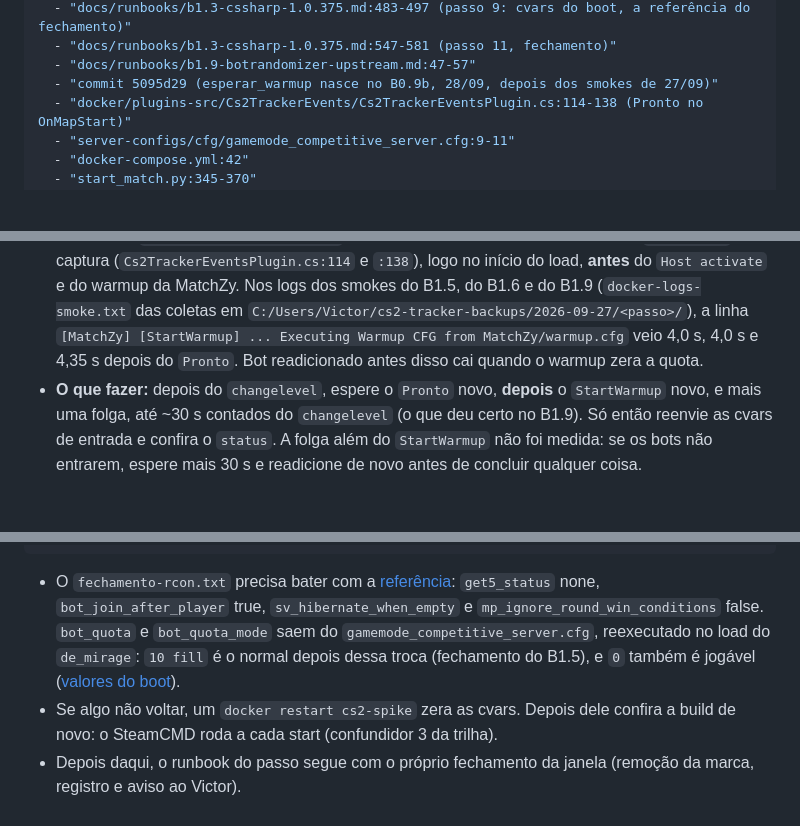
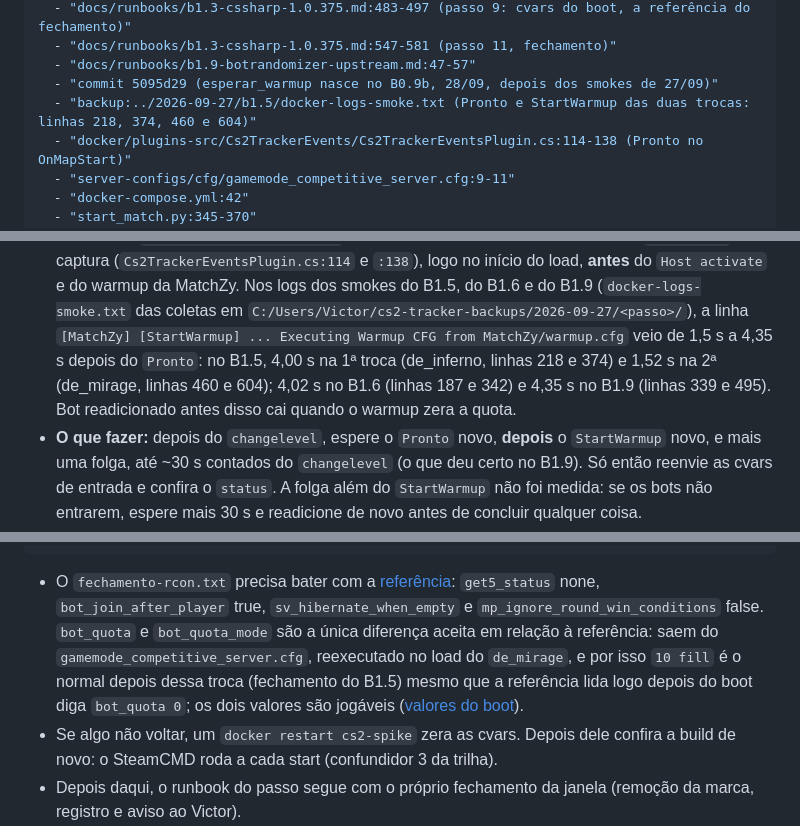
Before and after one commit to rossivictor/cs2-tracker, a Markdown page: docs/runbooks/smoke-partida-de-bots.md, 3 parts joined by grey strips. GitHub-like rendering; blank space fills up the shorter version.

Commit message:
Faixa Pronto -> StartWarmup de 1,5 a 4,35 s no runbook do smoke (card B0.9c)
Retomada da reprovação 1 do QA, ponto 2. A armadilha 2 dizia que o
StartWarmup veio 4,0 s, 4,0 s e 4,35 s depois do Pronto e omitia a 2ª
troca do B1.5. O docker-logs-smoke.txt do B1.5 (a mesma fonte já citada)
traz as duas trocas: 4,00 s para de_inferno (linhas 218 e 374) e 1,52 s
para de_mirage (linhas 460 e 604); B1.6 deu 4,02 s e B1.9 4,35 s. A
recomendação (esperar o StartWarmup e a folga até ~30 s) não muda.

O log entra nas fontes do smoke, o que desloca uma linha: a fonte do
b1.9 que aponta para o topo do smoke passa de 23-37 para 24-38. Pela
sugestão do QA, o bullet do fechamento diz com todas as letras que o
bot_quota 10 fill depois do changelevel é a única diferença aceita em
relação à referência lida logo depois do boot.

Co-Authored-By: Claude Opus 5.5 <noreply@anthropic.com>

```diff
--- a/docs/runbooks/smoke-partida-de-bots.md
+++ b/docs/runbooks/smoke-partida-de-bots.md
@@ -11,6 +11,7 @@ fontes:
   - "docs/runbooks/b1.3-cssharp-1.0.375.md:547-581 (passo 11, fechamento)"
   - "docs/runbooks/b1.9-botrandomizer-upstream.md:47-57"
   - "commit 5095d29 (esperar_warmup nasce no B0.9b, 28/09, depois dos smokes de 27/09)"
+  - "backup:../2026-09-27/b1.5/docker-logs-smoke.txt (Pronto e StartWarmup das duas trocas: linhas 218, 374, 460 e 604)"
   - "docker/plugins-src/Cs2TrackerEvents/Cs2TrackerEventsPlugin.cs:114-138 (Pronto no OnMapStart)"
   - "server-configs/cfg/gamemode_competitive_server.cfg:9-11"
   - "docker-compose.yml:42"
@@ -120,8 +121,10 @@ adiciona os bots da partida um a um e reafirma a quota (`start_match.py:345-370`
   load, **antes** do `Host activate` e do warmup da MatchZy. Nos logs dos smokes do B1.5, do
   B1.6 e do B1.9 (`docker-logs-smoke.txt` das coletas em
   `C:/Users/Victor/cs2-tracker-backups/2026-09-27/<passo>/`), a linha
-  `[MatchZy] [StartWarmup] ... Executing Warmup CFG from MatchZy/warmup.cfg` veio 4,0 s, 4,0 s e
-  4,35 s depois do `Pronto`. Bot readicionado antes disso cai quando o warmup zera a quota.
+  `[MatchZy] [StartWarmup] ... Executing Warmup CFG from MatchZy/warmup.cfg` veio de 1,5 s a
+  4,35 s depois do `Pronto`: no B1.5, 4,00 s na 1ª troca (de_inferno, linhas 218 e 374) e
+  1,52 s na 2ª (de_mirage, linhas 460 e 604); 4,02 s no B1.6 (linhas 187 e 342) e 4,35 s no
+  B1.9 (linhas 339 e 495). Bot readicionado antes disso cai quando o warmup zera a quota.
 - **O que fazer:** depois do `changelevel`, espere o `Pronto` novo, **depois** o `StartWarmup`
   novo, e mais uma folga, até ~30 s contados do `changelevel` (o que deu certo no B1.9). Só
   então reenvie as cvars de entrada e confira o `status`. A folga além do `StartWarmup` não foi
@@ -254,9 +257,11 @@ for c in get5_status bot_join_after_player sv_hibernate_when_empty bot_quota bot
 
 - O `fechamento-rcon.txt` precisa bater com a [referência](#referência-do-fechamento): `get5_status` none,
   `bot_join_after_player` true, `sv_hibernate_when_empty` e `mp_ignore_round_win_conditions`
-  false. `bot_quota` e `bot_quota_mode` saem do `gamemode_competitive_server.cfg`, reexecutado
-  no load do `de_mirage`: `10 fill` é o normal depois dessa troca (fechamento do B1.5), e `0`
-  também é jogável ([valores do boot](#valores-do-boot)).
+  false. `bot_quota` e `bot_quota_mode` são a única diferença aceita em relação à referência:
+  saem do `gamemode_competitive_server.cfg`, reexecutado no load do `de_mirage`, e por isso
+  `10 fill` é o normal depois dessa troca (fechamento do B1.5) mesmo que a referência lida
+  logo depois do boot diga `bot_quota 0`; os dois valores são jogáveis
+  ([valores do boot](#valores-do-boot)).
 - Se algo não voltar, um `docker restart cs2-spike` zera as cvars. Depois dele confira a
   build de novo: o SteamCMD roda a cada start (confundidor 3 da trilha).
 - Depois daqui, o runbook do passo segue com o próprio fechamento da janela (remoção da marca,
```
Also changed, not shown: docs/runbooks/b1.9-botrandomizer-upstream.md (+1 -1 lines).
